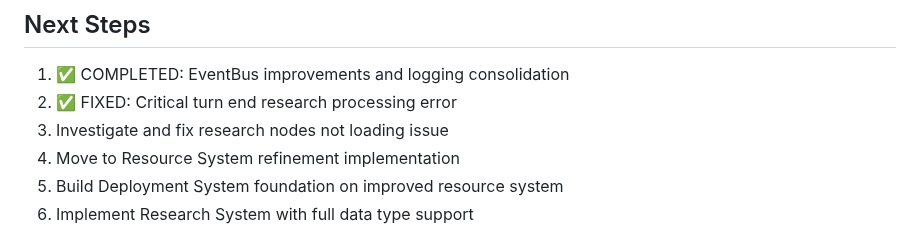
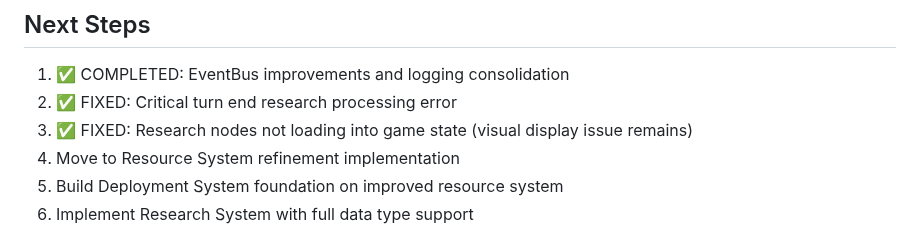
Before and after one commit to ddisisto/si, a Markdown page: ROADMAP.md, the part around the change. Rendered like a GitHub page.

Commit message:
docs: update ROADMAP to reflect fixed research nodes loading issue

```diff
--- a/ROADMAP.md
+++ b/ROADMAP.md
@@ -311,7 +311,7 @@ These tasks require functioning systems to balance properly and will be addresse
 ## Next Steps
 1. ✅ COMPLETED: EventBus improvements and logging consolidation
 2. ✅ FIXED: Critical turn end research processing error
-3. Investigate and fix research nodes not loading issue
+3. ✅ FIXED: Research nodes not loading into game state (visual display issue remains)
 4. Move to Resource System refinement implementation
 5. Build Deployment System foundation on improved resource system
 6. Implement Research System with full data type support
```
